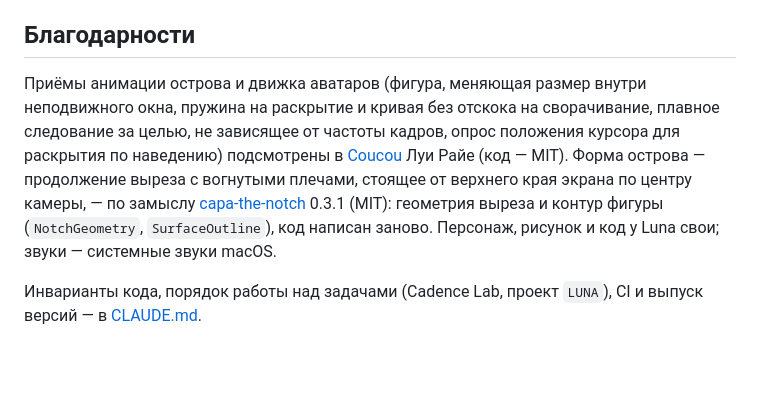
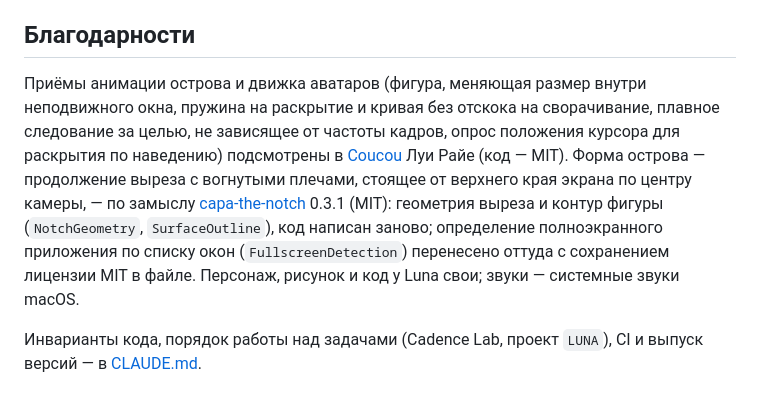
Before and after one commit to stepaKaziatko/luna-assistant, a Markdown page: README.md, the part around the change. Rendered like a GitHub page; blank space fills up the shorter version.

Commit message:
LUNA-43: CHANGELOG, атрибуция определения полноэкранного режима, замысел
Co-Authored-By: Claude Opus 5.5 <noreply@anthropic.com>

```diff
--- a/README.md
+++ b/README.md
@@ -95,6 +95,6 @@ Debug-сборкой (`scripts/bundle.sh debug`) можно управлять
 
 ## Благодарности
 
-Приёмы анимации острова и движка аватаров (фигура, меняющая размер внутри неподвижного окна, пружина на раскрытие и кривая без отскока на сворачивание, плавное следование за целью, не зависящее от частоты кадров, опрос положения курсора для раскрытия по наведению) подсмотрены в [Coucou](https://github.com/Louis-CFM/coucou) Луи Райе (код — MIT). Форма острова — продолжение выреза с вогнутыми плечами, стоящее от верхнего края экрана по центру камеры, — по замыслу [capa-the-notch](https://github.com/maximfakel/capa-the-notch) 0.3.1 (MIT): геометрия выреза и контур фигуры (`NotchGeometry`, `SurfaceOutline`), код написан заново. Персонаж, рисунок и код у Luna свои; звуки — системные звуки macOS.
+Приёмы анимации острова и движка аватаров (фигура, меняющая размер внутри неподвижного окна, пружина на раскрытие и кривая без отскока на сворачивание, плавное следование за целью, не зависящее от частоты кадров, опрос положения курсора для раскрытия по наведению) подсмотрены в [Coucou](https://github.com/Louis-CFM/coucou) Луи Райе (код — MIT). Форма острова — продолжение выреза с вогнутыми плечами, стоящее от верхнего края экрана по центру камеры, — по замыслу [capa-the-notch](https://github.com/maximfakel/capa-the-notch) 0.3.1 (MIT): геометрия выреза и контур фигуры (`NotchGeometry`, `SurfaceOutline`), код написан заново; определение полноэкранного приложения по списку окон (`FullscreenDetection`) перенесено оттуда с сохранением лицензии MIT в файле. Персонаж, рисунок и код у Luna свои; звуки — системные звуки macOS.
 
 Инварианты кода, порядок работы над задачами (Cadence Lab, проект `LUNA`), CI и выпуск версий — в [CLAUDE.md](CLAUDE.md).
```
Also changed, not shown: CHANGELOG.md (+1 -0 lines), assistant-project.md (+1 -0 lines).
